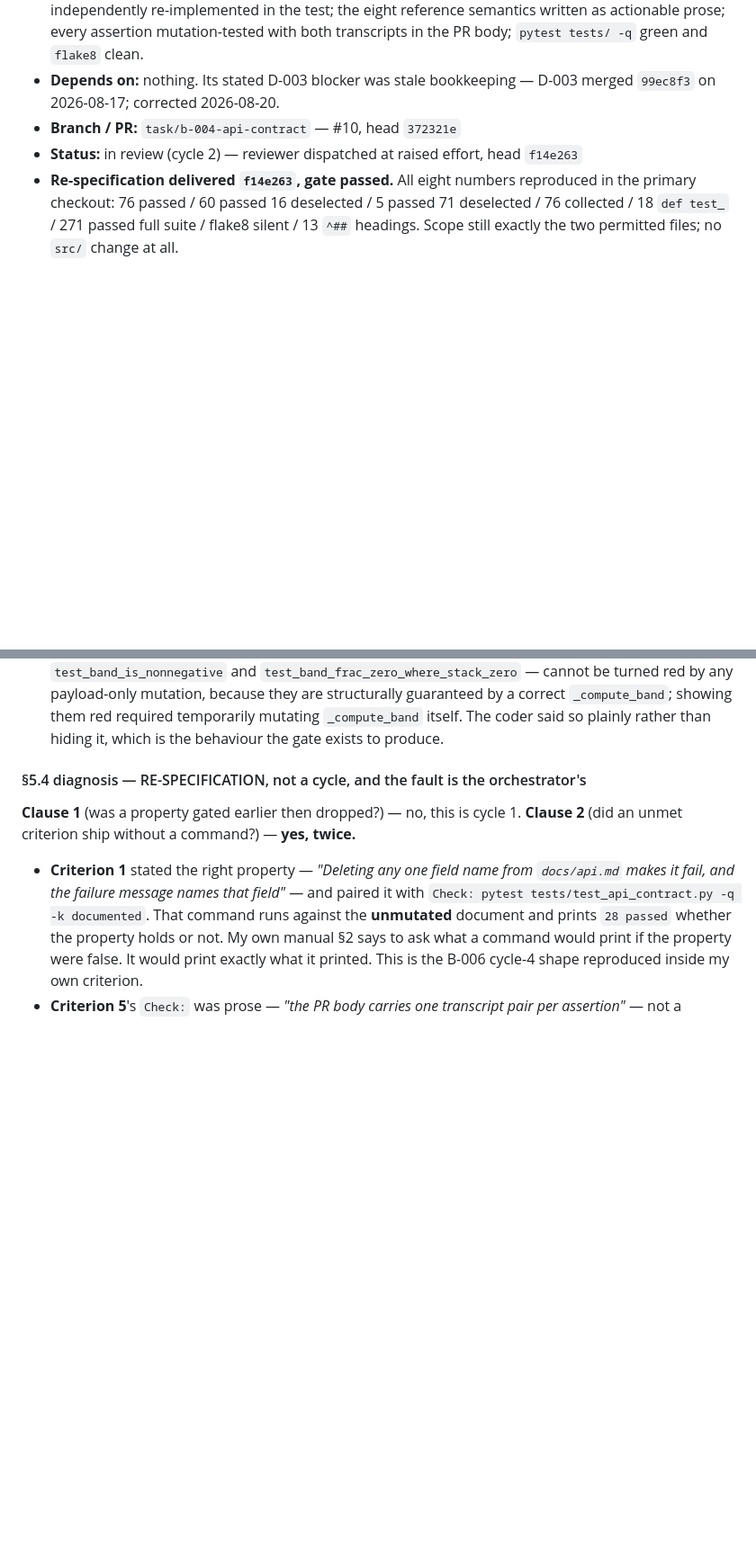
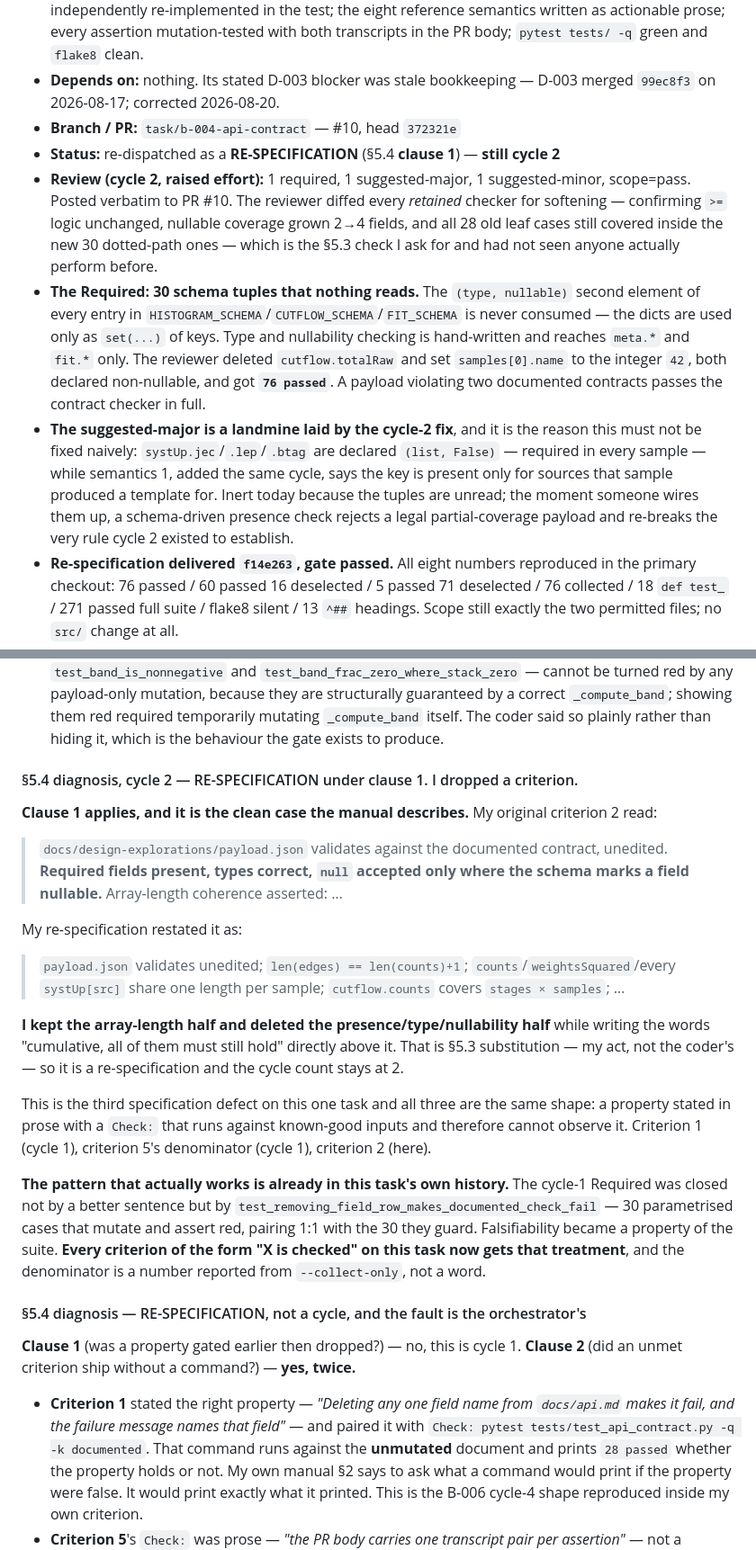
Before and after one commit to JulesVandenbroeck/fce-site, a Markdown page: .claude/tasks/backend.md, 2 parts joined by grey strips. Shown at 90% size. GitHub-like rendering; blank space fills up the shorter version.

Commit message:
orchestrator: B-004 cycle-2 review -- re-specification under 5.4 clause 1, I dropped half of criterion 2
My re-specification restated criterion 2 as the array-length half only, deleting 'required
fields present, types correct, null accepted only where the schema marks a field nullable'
while writing 'cumulative, all of them must still hold' above it. Third specification defect
on this task, all the same shape.

Co-Authored-By: Claude Opus 5 <noreply@anthropic.com>

```diff
--- a/.claude/tasks/backend.md
+++ b/.claude/tasks/backend.md
@@ -20,7 +20,24 @@ IDs are `B-nnn`, allocated in order and never reused.
 - **Depends on:** nothing. Its stated D-003 blocker was stale bookkeeping — D-003 merged `99ec8f3`
   on 2026-08-17; corrected 2026-08-20.
 - **Branch / PR:** `task/b-004-api-contract` — #10, head `372321e`
-- **Status:** in review (cycle 2) — reviewer dispatched at raised effort, head `f14e263`
+- **Status:** re-dispatched as a **RE-SPECIFICATION** (§5.4 **clause 1**) — **still cycle 2**
+- **Review (cycle 2, raised effort):** 1 required, 1 suggested-major, 1 suggested-minor,
+  scope=pass. Posted verbatim to PR #10. The reviewer diffed every *retained* checker for
+  softening — confirming `>=` logic unchanged, nullable coverage grown 2→4 fields, and all 28 old
+  leaf cases still covered inside the new 30 dotted-path ones — which is the §5.3 check I ask for
+  and had not seen anyone actually perform before.
+- **The Required: 30 schema tuples that nothing reads.** The `(type, nullable)` second element of
+  every entry in `HISTOGRAM_SCHEMA`/`CUTFLOW_SCHEMA`/`FIT_SCHEMA` is never consumed — the dicts are
+  used only as `set(...)` of keys. Type and nullability checking is hand-written and reaches
+  `meta.*` and `fit.*` only. The reviewer deleted `cutflow.totalRaw` and set `samples[0].name` to
+  the integer `42`, both declared non-nullable, and got **`76 passed`**. A payload violating two
+  documented contracts passes the contract checker in full.
+- **The suggested-major is a landmine laid by the cycle-2 fix**, and it is the reason this must not
+  be fixed naively: `systUp.jec`/`.lep`/`.btag` are declared `(list, False)` — required in every
+  sample — while semantics 1, added the same cycle, says the key is present only for sources that
+  sample produced a template for. Inert today because the tuples are unread; the moment someone
+  wires them up, a schema-driven presence check rejects a legal partial-coverage payload and
+  re-breaks the very rule cycle 2 existed to establish.
 - **Re-specification delivered `f14e263`, gate passed.** All eight numbers reproduced in the
   primary checkout: 76 passed / 60 passed 16 deselected / 5 passed 71 deselected / 76 collected /
   18 `def test_` / 271 passed full suite / flake8 silent / 13 `^##` headings. Scope still exactly
@@ -69,6 +86,34 @@ IDs are `B-nnn`, allocated in order and never reused.
   any payload-only mutation, because they are structurally guaranteed by a correct `_compute_band`;
   showing them red required temporarily mutating `_compute_band` itself. The coder said so plainly
   rather than hiding it, which is the behaviour the gate exists to produce.
+
+#### §5.4 diagnosis, cycle 2 — RE-SPECIFICATION under clause 1. I dropped a criterion.
+
+**Clause 1 applies, and it is the clean case the manual describes.** My original criterion 2 read:
+
+> `docs/design-explorations/payload.json` validates against the documented contract, unedited.
+> **Required fields present, types correct, `null` accepted only where the schema marks a field
+> nullable.** Array-length coherence asserted: …
+
+My re-specification restated it as:
+
+> `payload.json` validates unedited; `len(edges) == len(counts)+1`; `counts`/`weightsSquared`/every
+> `systUp[src]` share one length per sample; `cutflow.counts` covers `stages × samples`; …
+
+**I kept the array-length half and deleted the presence/type/nullability half** while writing the
+words "cumulative, all of them must still hold" directly above it. That is §5.3 substitution — my
+act, not the coder's — so it is a re-specification and the cycle count stays at 2.
+
+This is the third specification defect on this one task and all three are the same shape: a
+property stated in prose with a `Check:` that runs against known-good inputs and therefore cannot
+observe it. Criterion 1 (cycle 1), criterion 5's denominator (cycle 1), criterion 2 (here).
+
+**The pattern that actually works is already in this task's own history.** The cycle-1 Required was
+closed not by a better sentence but by
+`test_removing_field_row_makes_documented_check_fail` — 30 parametrised cases that mutate and
+assert red, pairing 1:1 with the 30 they guard. Falsifiability became a property of the suite.
+**Every criterion of the form "X is checked" on this task now gets that treatment**, and the
+denominator is a number reported from `--collect-only`, not a word.
 
 #### §5.4 diagnosis — RE-SPECIFICATION, not a cycle, and the fault is the orchestrator's
 
```
